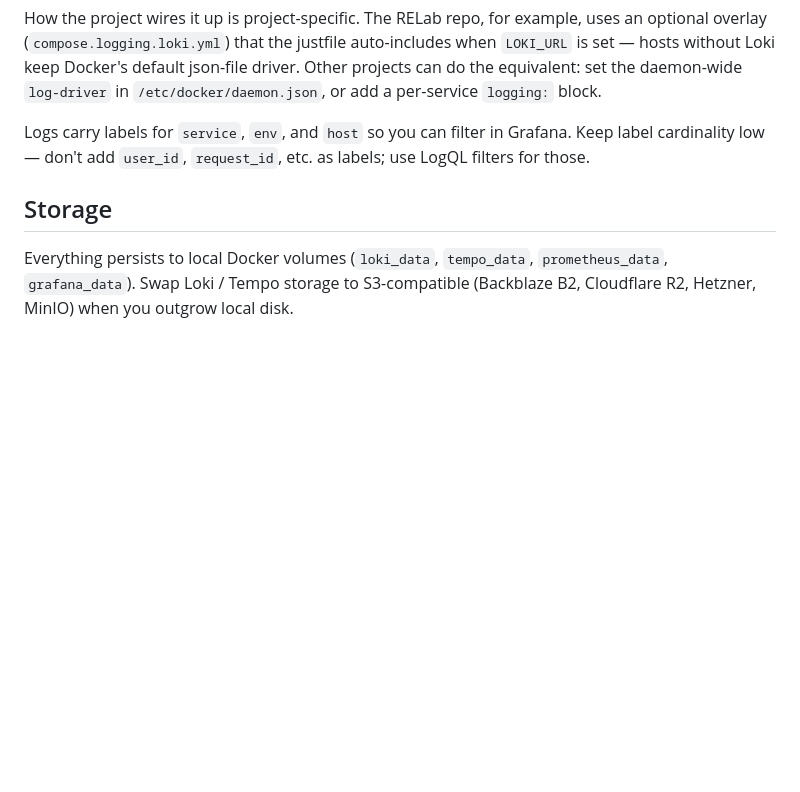
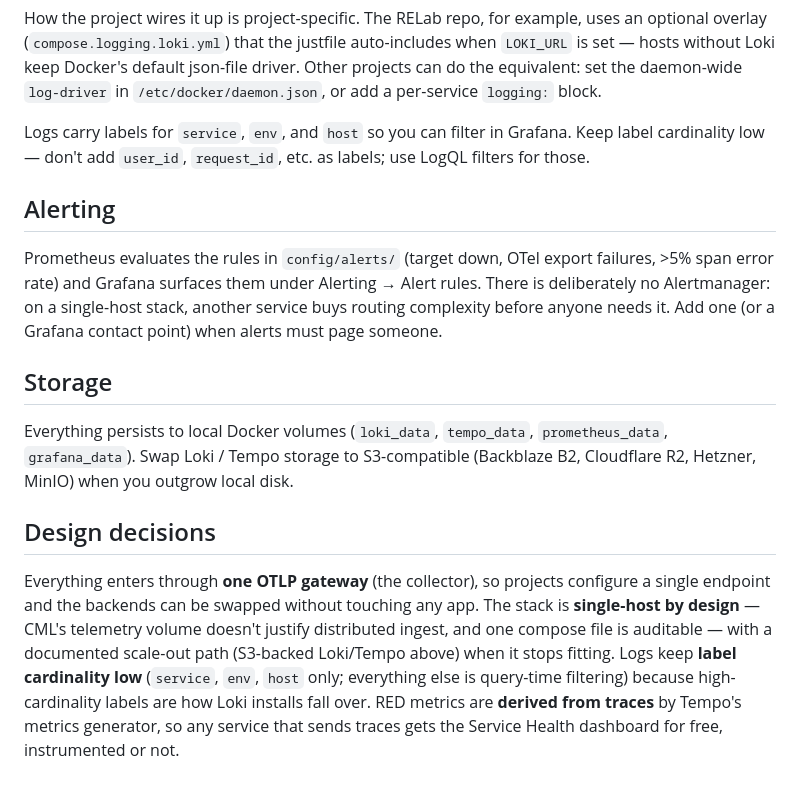
Before and after one commit to CMLPlatform/monitoring, a Markdown page: README.md, the part around one of its changes. Drawn GitHub-style; blank space fills up the shorter version.

```diff
--- a/README.md
+++ b/README.md
@@ -64,8 +111,30 @@ Logs carry labels for `service`, `env`, and `host` so you can filter in
 Grafana. Keep label cardinality low — don't add `user_id`, `request_id`,
 etc. as labels; use LogQL filters for those.
 
+## Alerting
+
+Prometheus evaluates the rules in `config/alerts/` (target down, OTel
+export failures, >5% span error rate) and Grafana surfaces them under
+Alerting → Alert rules. There is deliberately no Alertmanager: on a
+single-host stack, another service buys routing complexity before anyone
+needs it. Add one (or a Grafana contact point) when alerts must page
+someone.
+
 ## Storage
 
 Everything persists to local Docker volumes (`loki_data`, `tempo_data`,
 `prometheus_data`, `grafana_data`). Swap Loki / Tempo storage to S3-compatible
 (Backblaze B2, Cloudflare R2, Hetzner, MinIO) when you outgrow local disk.
+
+## Design decisions
+
+Everything enters through **one OTLP gateway** (the collector), so projects
+configure a single endpoint and the backends can be swapped without touching
+any app. The stack is **single-host by design** — CML's telemetry volume
+doesn't justify distributed ingest, and one compose file is auditable — with
+a documented scale-out path (S3-backed Loki/Tempo above) when it stops
+fitting. Logs keep **label cardinality low** (`service`, `env`, `host` only;
+everything else is query-time filtering) because high-cardinality labels are
+how Loki installs fall over. RED metrics are **derived from traces** by
+Tempo's metrics generator, so any service that sends traces gets the
+Service Health dashboard for free, instrumented or not.
```
Also changed, not shown: other parts of README.md (+49 -2 lines), CHANGELOG.md (added, +39 -0 lines), docs/img/service-health.png (added).
